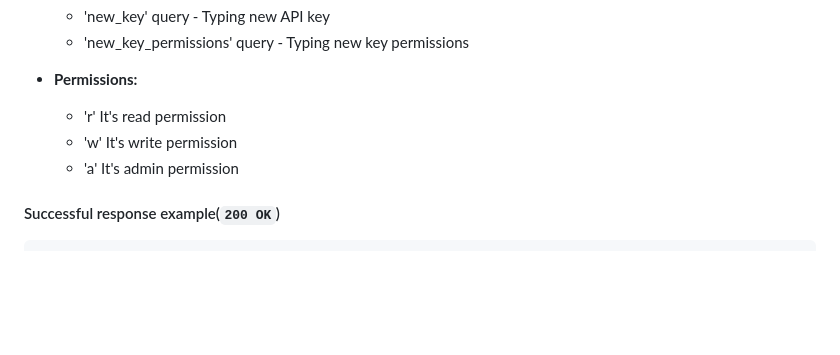
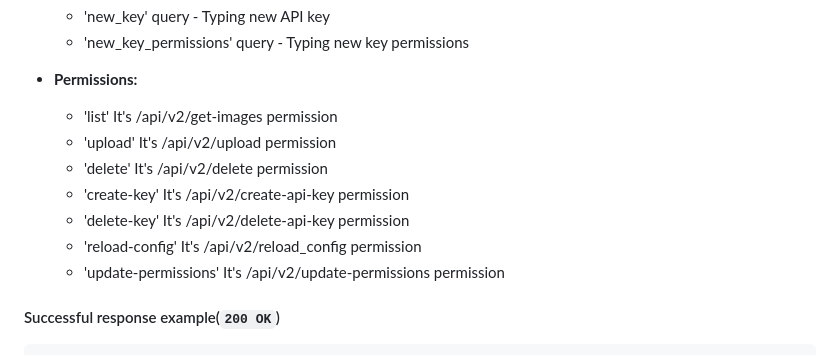
Before and after one commit to CakieJoy/imagebin-api, a Markdown page: README.md, the part around the change. Rendered like a GitHub page; blank space fills up the shorter version.

Commit message:
docs: Add permissions info

````diff
--- a/README.md
+++ b/README.md
@@ -144,9 +144,13 @@ Creates an API key
 
 - **Permissions:**
 
-    - 'r' It's read permission
-    - 'w' It's write permission
-    - 'a' It's admin permission
+    - 'list' It's /api/v2/get-images permission
+    - 'upload' It's /api/v2/upload permission
+    - 'delete' It's /api/v2/delete permission
+    - 'create-key' It's /api/v2/create-api-key permission
+    - 'delete-key' It's /api/v2/delete-api-key permission
+    - 'reload-config' It's /api/v2/reload_config permission
+    - 'update-permissions' It's /api/v2/update-permissions permission
 
 #### Successful response example(`200 OK`)
 ```json
````
